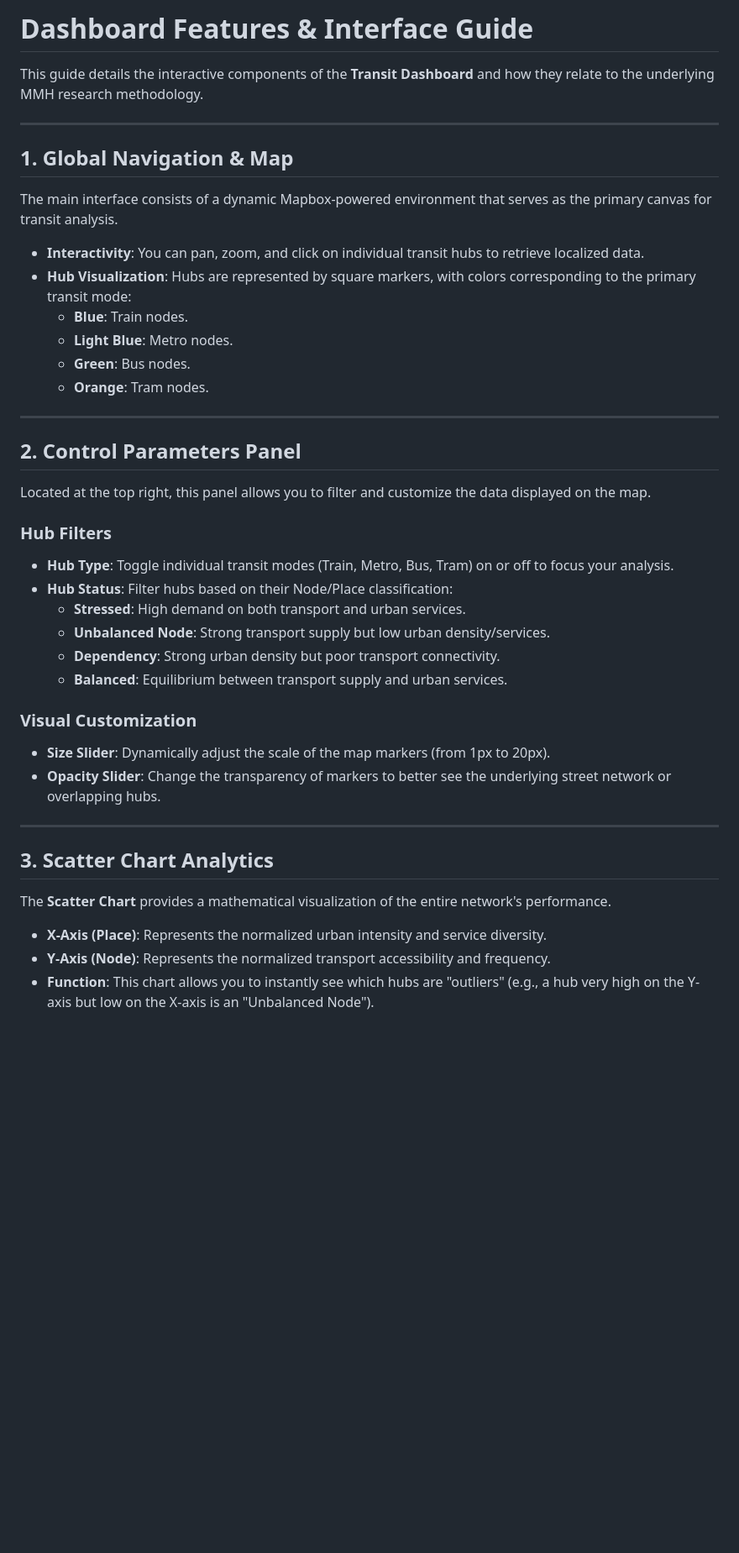
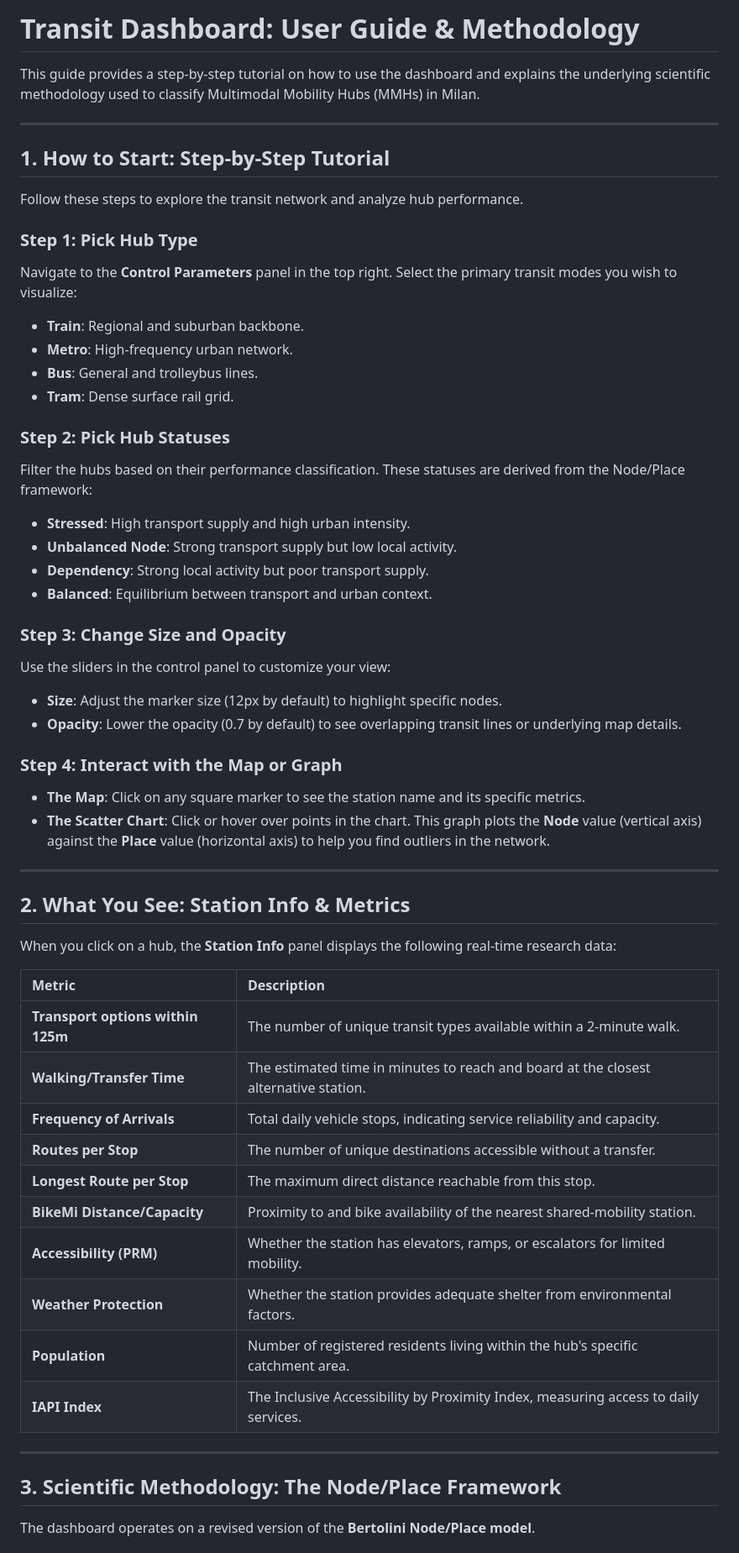
Before and after one commit to go-hary/MMHs_classification, a Markdown page: guide.md, the part around one of its changes. Shown at 84% size. Drawn GitHub-style; blank space fills up the shorter version.

Commit message:
Revise guide for Transit Dashboard usage and methodology
Updated the guide to provide a step-by-step tutorial on using the Transit Dashboard, including detailed instructions for selecting hub types and statuses, customizing views, and interacting with the map and metrics.

```diff
--- a/guide.md
+++ b/guide.md
@@ -1,44 +1,60 @@
-# Dashboard Features & Interface Guide
+# Transit Dashboard: User Guide & Methodology
 
-This guide details the interactive components of the **Transit Dashboard** and how they relate to the underlying MMH research methodology.
+This guide provides a step-by-step tutorial on how to use the dashboard and explains the underlying scientific methodology used to classify Multimodal Mobility Hubs (MMHs) in Milan.
 
 ---
 
-## 1. Global Navigation & Map
-The main interface consists of a dynamic Mapbox-powered environment that serves as the primary canvas for transit analysis.
+## 1. How to Start: Step-by-Step Tutorial
 
-* **Interactivity**: You can pan, zoom, and click on individual transit hubs to retrieve localized data.
-* **Hub Visualization**: Hubs are represented by square markers, with colors corresponding to the primary transit mode:
-    * **Blue**: Train nodes.
-    * **Light Blue**: Metro nodes.
-    * **Green**: Bus nodes.
-    * **Orange**: Tram nodes.
+Follow these steps to explore the transit network and analyze hub performance.
+
+### Step 1: Pick Hub Type
+Navigate to the **Control Parameters** panel in the top right. Select the primary transit modes you wish to visualize:
+* **Train**: Regional and suburban backbone.
+* **Metro**: High-frequency urban network.
+* **Bus**: General and trolleybus lines.
+* **Tram**: Dense surface rail grid.
+
+### Step 2: Pick Hub Statuses
+Filter the hubs based on their performance classification. These statuses are derived from the Node/Place framework:
+* **Stressed**: High transport supply and high urban intensity.
+* **Unbalanced Node**: Strong transport supply but low local activity.
+* **Dependency**: Strong local activity but poor transport supply.
+* **Balanced**: Equilibrium between transport and urban context.
+
+### Step 3: Change Size and Opacity
+Use the sliders in the control panel to customize your view:
+* **Size**: Adjust the marker size (12px by default) to highlight specific nodes.
+* **Opacity**: Lower the opacity (0.7 by default) to see overlapping transit lines or underlying map details.
+
+### Step 4: Interact with the Map or Graph
+* **The Map**: Click on any square marker to see the station name and its specific metrics.
+* **The Scatter Chart**: Click or hover over points in the chart. This graph plots the **Node** value (vertical axis) against the **Place** value (horizontal axis) to help you find outliers in the network.
 
 ---
 
-## 2. Control Parameters Panel
-Located at the top right, this panel allows you to filter and customize the data displayed on the map.
+## 2. What You See: Station Info & Metrics
 
-### Hub Filters
-* **Hub Type**: Toggle individual transit modes (Train, Metro, Bus, Tram) on or off to focus your analysis.
-* **Hub Status**: Filter hubs based on their Node/Place classification:
-    * **Stressed**: High demand on both transport and urban services.
-    * **Unbalanced Node**: Strong transport supply but low urban density/services.
-    * **Dependency**: Strong urban density but poor transport connectivity.
-    * **Balanced**: Equilibrium between transport supply and urban services.
+When you click on a hub, the **Station Info** panel displays the following real-time research data:
 
-### Visual Customization
-* **Size Slider**: Dynamically adjust the scale of the map markers (from 1px to 20px).
-* **Opacity Slider**: Change the transparency of markers to better see the underlying street network or overlapping hubs.
+| Metric | Description |
+| :--- | :--- |
+| **Transport options within 125m** | The number of unique transit types available within a 2-minute walk. |
+| **Walking/Transfer Time** | The estimated time in minutes to reach and board at the closest alternative station. |
+| **Frequency of Arrivals** | Total daily vehicle stops, indicating service reliability and capacity. |
+| **Routes per Stop** | The number of unique destinations accessible without a transfer. |
+| **Longest Route per Stop** | The maximum direct distance reachable from this stop. |
+| **BikeMi Distance/Capacity** | Proximity to and bike availability of the nearest shared-mobility station. |
+| **Accessibility (PRM)** | Whether the station has elevators, ramps, or escalators for limited mobility. |
+| **Weather Protection** | Whether the station provides adequate shelter from environmental factors. |
+| **Population** | Number of registered residents living within the hub's specific catchment area. |
+| **IAPI Index** | The Inclusive Accessibility by Proximity Index, measuring access to daily services. |
 
 ---
 
-## 3. Scatter Chart Analytics
-The **Scatter Chart** provides a mathematical visualization of the entire network's performance.
+## 3. Scientific Methodology: The Node/Place Framework
 
-* **X-Axis (Place)**: Represents the normalized urban intensity and service diversity.
-* **Y-Axis (Node)**: Represents the normalized transport accessibility and frequency.
-* **Function**: This chart allows you to instantly see which hubs are "outliers" (e.g., a hub very high on the Y-axis but low on the X-axis is an "Unbalanced Node").
+The dashboard operates on a revised version of the **Bertolini Node/Place model**.
 
 
 
```
Also changed, not shown: other parts of guide.md (+16 -16 lines).
